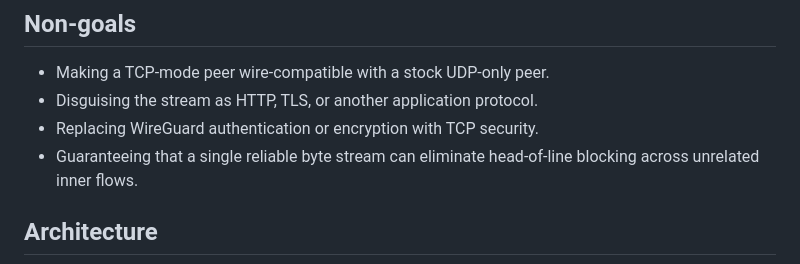
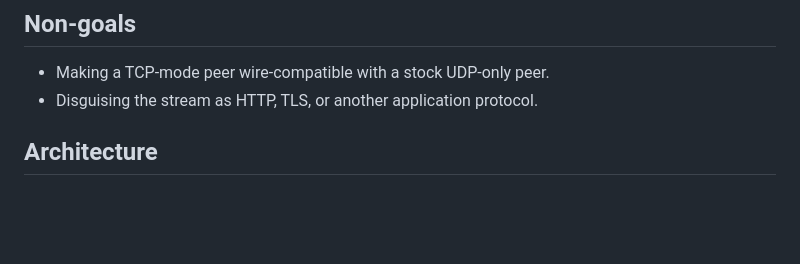
Before and after one commit to secwest/WGTCP, a Markdown page: docs/TCP_TRANSPORT_DESIGN.md, the part around the change. Rendered like a GitHub page; blank space fills up the shorter version.

Commit message:
Update non-goals section in TCP transport design
Removed non-goals related to TCP transport design.

```diff
--- a/docs/TCP_TRANSPORT_DESIGN.md
+++ b/docs/TCP_TRANSPORT_DESIGN.md
@@ -81,9 +81,6 @@ behavior still needs a dedicated runtime campaign.
 
 - Making a TCP-mode peer wire-compatible with a stock UDP-only peer.
 - Disguising the stream as HTTP, TLS, or another application protocol.
-- Replacing WireGuard authentication or encryption with TCP security.
-- Guaranteeing that a single reliable byte stream can eliminate head-of-line
-  blocking across unrelated inner flows.
 
 ## Architecture
 
```
